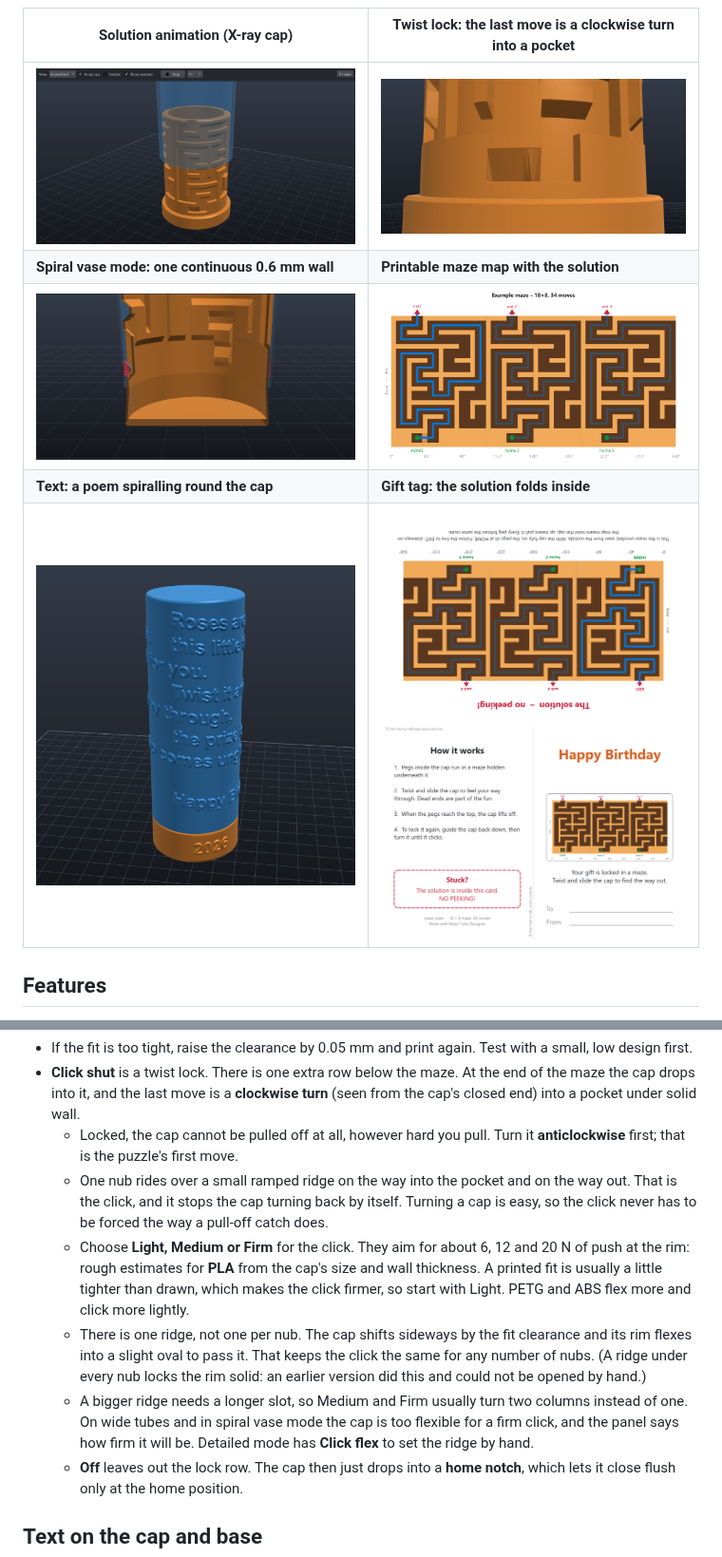
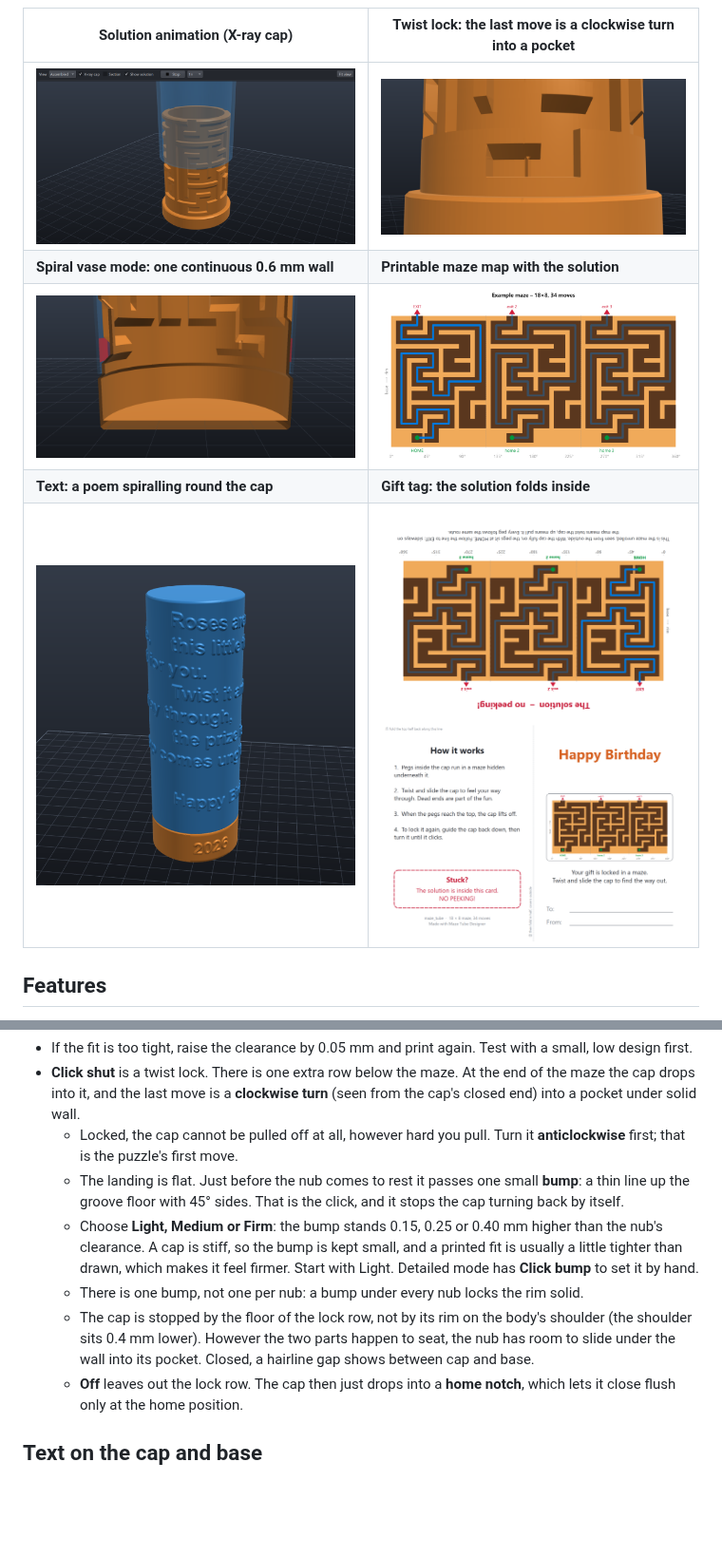
Before and after one commit to RickUsingGitHub/maze-tube-designer, a Markdown page: README.md, 2 parts joined by grey strips. Shown at 95% size. Rendered like a GitHub page; pictures changed too: docs/images/gift_tag.png, docs/images/home_detent.png, docs/images/maze_map.png; blank space fills up the shorter version.

```diff
--- a/README.md
+++ b/README.md
@@ -131,19 +131,17 @@ never touch the body.
   a pocket under solid wall.
   * Locked, the cap cannot be pulled off at all, however hard you pull. Turn it **anticlockwise**
     first; that is the puzzle's first move.
-  * One nub rides over a small ramped ridge on the way into the pocket and on the way out. That is
-    the click, and it stops the cap turning back by itself. Turning a cap is easy, so the click
-    never has to be forced the way a pull-off catch does.
-  * Choose **Light, Medium or Firm** for the click. They aim for about 6, 12 and 20 N of push at the
-    rim: rough estimates for **PLA** from the cap's size and wall thickness. A printed fit is usually
-    a little tighter than drawn, which makes the click firmer, so start with Light. PETG and ABS flex
-    more and click more lightly.
-  * There is one ridge, not one per nub. The cap shifts sideways by the fit clearance and its rim flexes
-    into a slight oval to pass it. That keeps the click the same for any number of nubs. (A ridge under
-    every nub locks the rim solid: an earlier version did this and could not be opened by hand.)
-  * A bigger ridge needs a longer slot, so Medium and Firm usually turn two columns instead of one.
-    On wide tubes and in spiral vase mode the cap is too flexible for a firm click, and the panel
-    says how firm it will be. Detailed mode has **Click flex** to set the ridge by hand.
+  * The landing is flat. Just before the nub comes to rest it passes one small **bump**: a thin
+    line up the groove floor with 45° sides. That is the click, and it stops the cap turning back
+    by itself.
+  * Choose **Light, Medium or Firm**: the bump stands 0.15, 0.25 or 0.40 mm higher than the nub's
+    clearance. A cap is stiff, so the bump is kept small, and a printed fit is usually a little
+    tighter than drawn, which makes it feel firmer. Start with Light. Detailed mode has
+    **Click bump** to set it by hand.
+  * There is one bump, not one per nub: a bump under every nub locks the rim solid.
+  * The cap is stopped by the floor of the lock row, not by its rim on the body's shoulder (the
+    shoulder sits 0.4 mm lower). However the two parts happen to seat, the nub has room to slide
+    under the wall into its pocket. Closed, a hairline gap shows between cap and base.
   * **Off** leaves out the lock row. The cap then just drops into a **home notch**, which lets it
     close flush only at the home position.
 
```
Also changed, not shown: docs/images/main_window.png, 4 other files.
